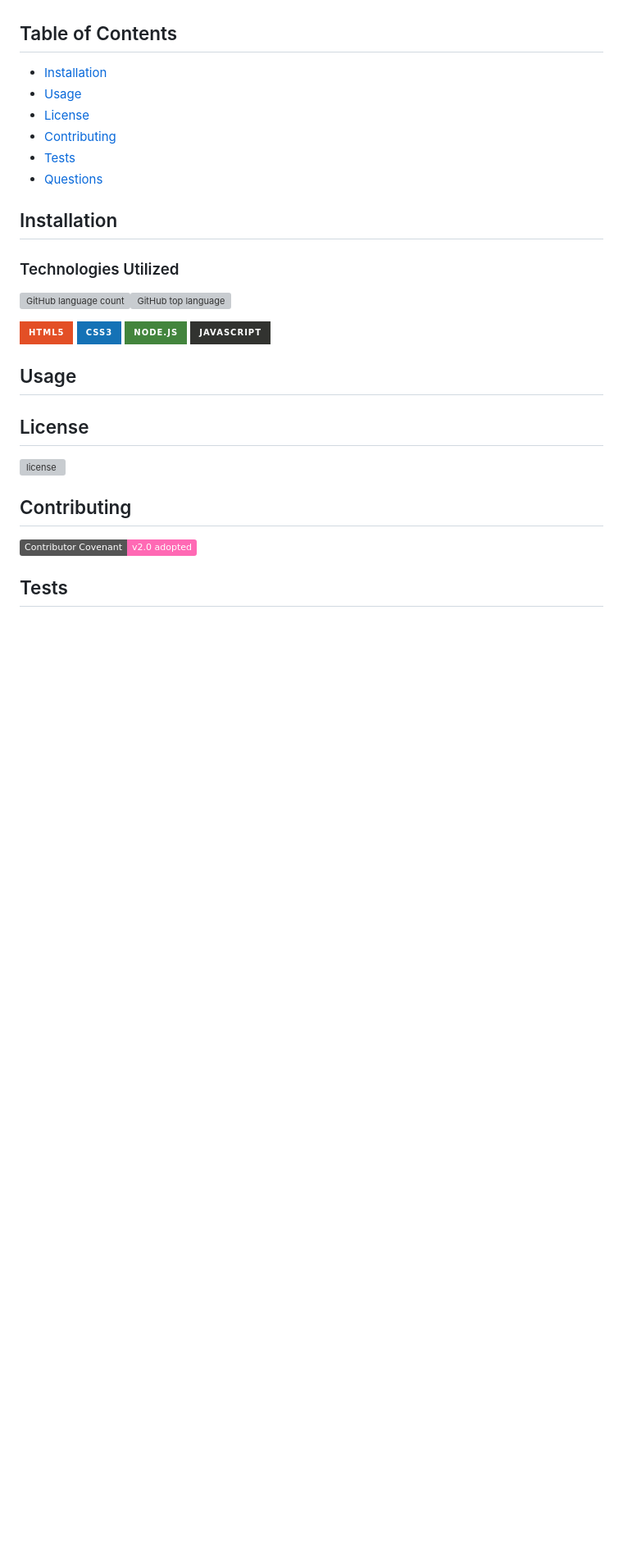
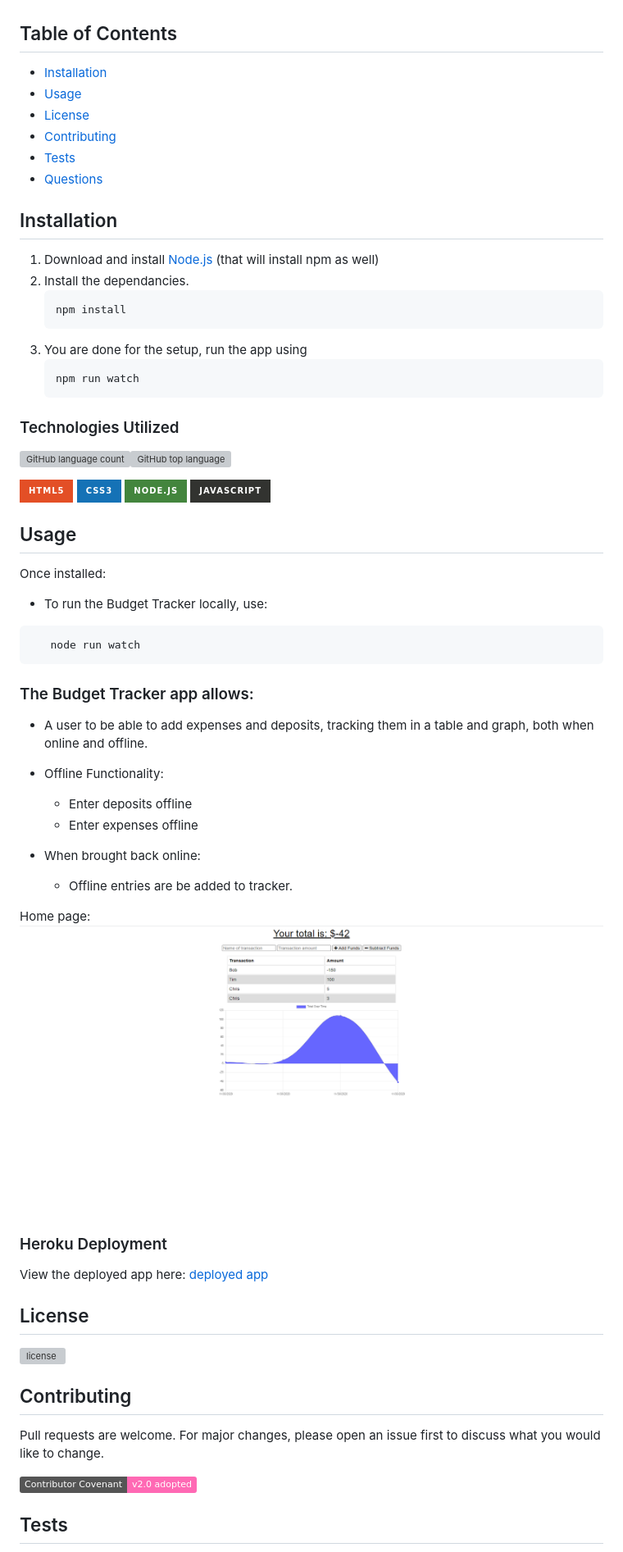
Before and after one commit to chrisjmckeown/Offline_Budget_Trackers, a Markdown page: README.md, the part around one of its changes. Shown at 82% size. Rendered like a GitHub page; pictures changed too: public/images/home.png (added); badges without logos; blank space fills up the shorter version; grey boxes are pictures that could not be loaded.

````diff
--- a/README.md
+++ b/README.md
@@ -9,23 +9,74 @@
 For avid travellers who want the ability to track their withdrawals and deposits with or without a data/internet connection, so their account balance is accurate when traveling.
 
 ## Table of Contents
-* [Installation](#Installation)
-* [Usage](#Usage)
-* [License](#License)
-* [Contributing](#Contributing)
-* [Tests](#Tests)
-* [Questions](#Questions)
+
+- [Installation](#Installation)
+- [Usage](#Usage)
+- [License](#License)
+- [Contributing](#Contributing)
+- [Tests](#Tests)
+- [Questions](#Questions)
 
 ## Installation
 
+1. Download and install [Node.js](http://nodejs.org/) (that will install npm as well)
+2. Install the dependancies.<br />
+   ```
+   npm install
+   ```
+3. You are done for the setup, run the app using
+   ```
+   npm run watch
+   ```
 
 ### Technologies Utilized
+
 ![GitHub language count](https://img.shields.io/github/languages/count/chrisjmckeown/Offline_Budget_Trackers?style=flat-square)![GitHub top language](https://img.shields.io/github/languages/top/chrisjmckeown/Offline_Budget_Trackers?style=flat-square)
 
 <img src="https://img.shields.io/badge/html5%20-%23E34F26.svg?&style=for-the-badge&logo=html5&logoColor=white"/> <img src="https://img.shields.io/badge/css3%20-%231572B6.svg?&style=for-the-badge&logo=css3&logoColor=white"/> <img src="https://img.shields.io/badge/node.js%20-%2343853D.svg?&style=for-the-badge&logo=node.js&logoColor=white"/> <img src="https://img.shields.io/badge/javascript%20-%23323330.svg?&style=for-the-badge&logo=javascript&logoColor=%23F7DF1E"/>
 
 ## Usage
 
+Once installed:
+
+- To run the Budget Tracker locally, use:
+
+```
+   node run watch
+```
+
+<h3>The Budget Tracker app allows:</h3>
+<ul>
+    <li>
+        <p>A user to be able to add expenses and deposits, tracking them in a table and graph, both when online and offline.</p>
+    </li>
+    <li>
+        <p>Offline Functionality:</p>
+        <ul>
+            <li>
+                Enter deposits offline
+            </li>
+            <li>
+                Enter expenses offline
+            </li>
+        </ul>
+  </li>
+  <li>
+      <p>When brought back online:</p>
+        <ul>
+            <li>
+                Offline entries are be added to tracker.
+            </li>
+        </ul>
+  </li>
+</ul>
+
+Home page:
+<img src="./public/images/home.png" alt="Home page">
+
+### Heroku Deployment
+
+View the deployed app here: [deployed app]()
 
 ## License
 
@@ -33,6 +84,8 @@ For avid travellers who want the ability to track their withdrawals and deposits
 
 ## Contributing
 
+Pull requests are welcome. For major changes, please open an issue first to discuss what you would like to change.
+
 [![Contributor Covenant](https://img.shields.io/badge/Contributor%20Covenant-v2.0%20adopted-ff69b4.svg)](code_of_conduct.md)
 
 ## Tests
````
Also changed, not shown: other parts of README.md (+3 -3 lines), 3 other files.
